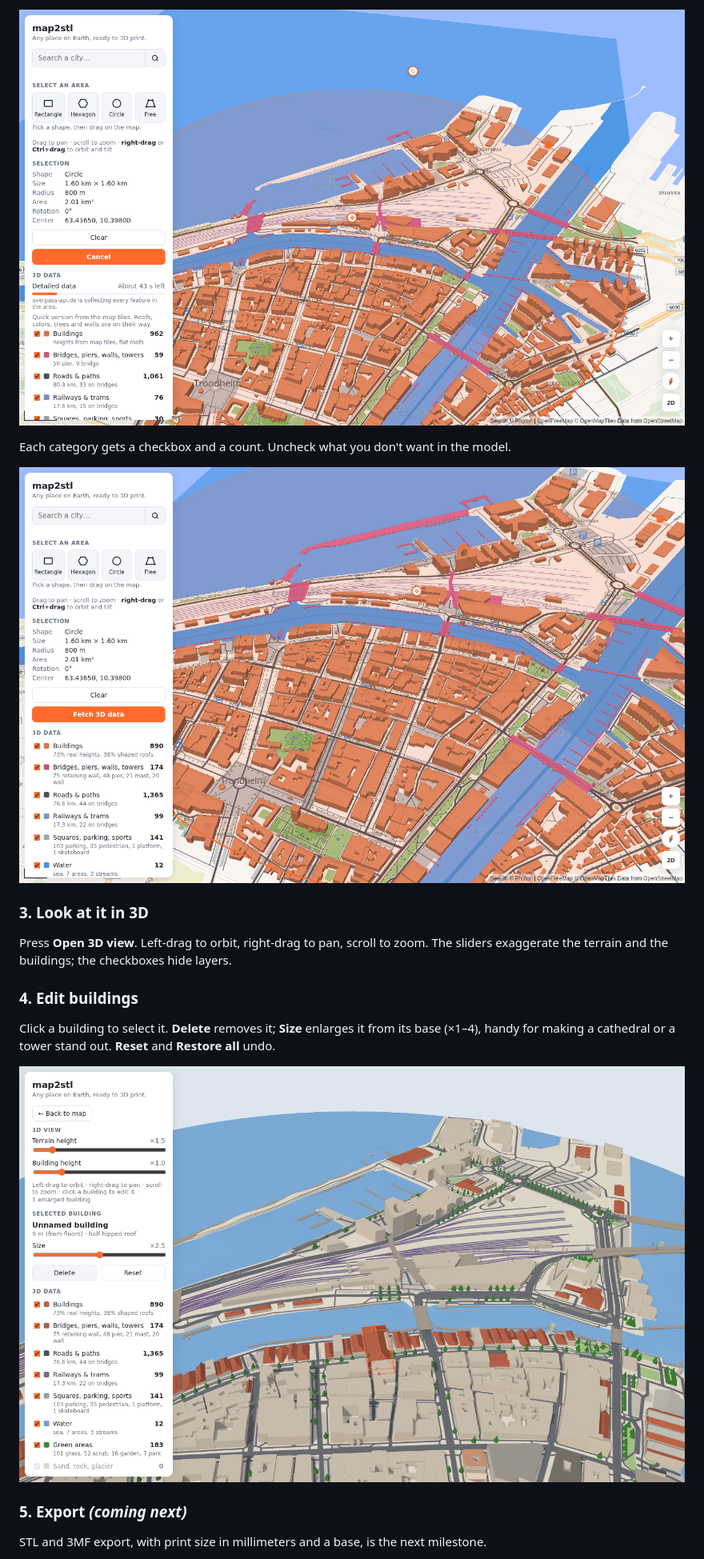
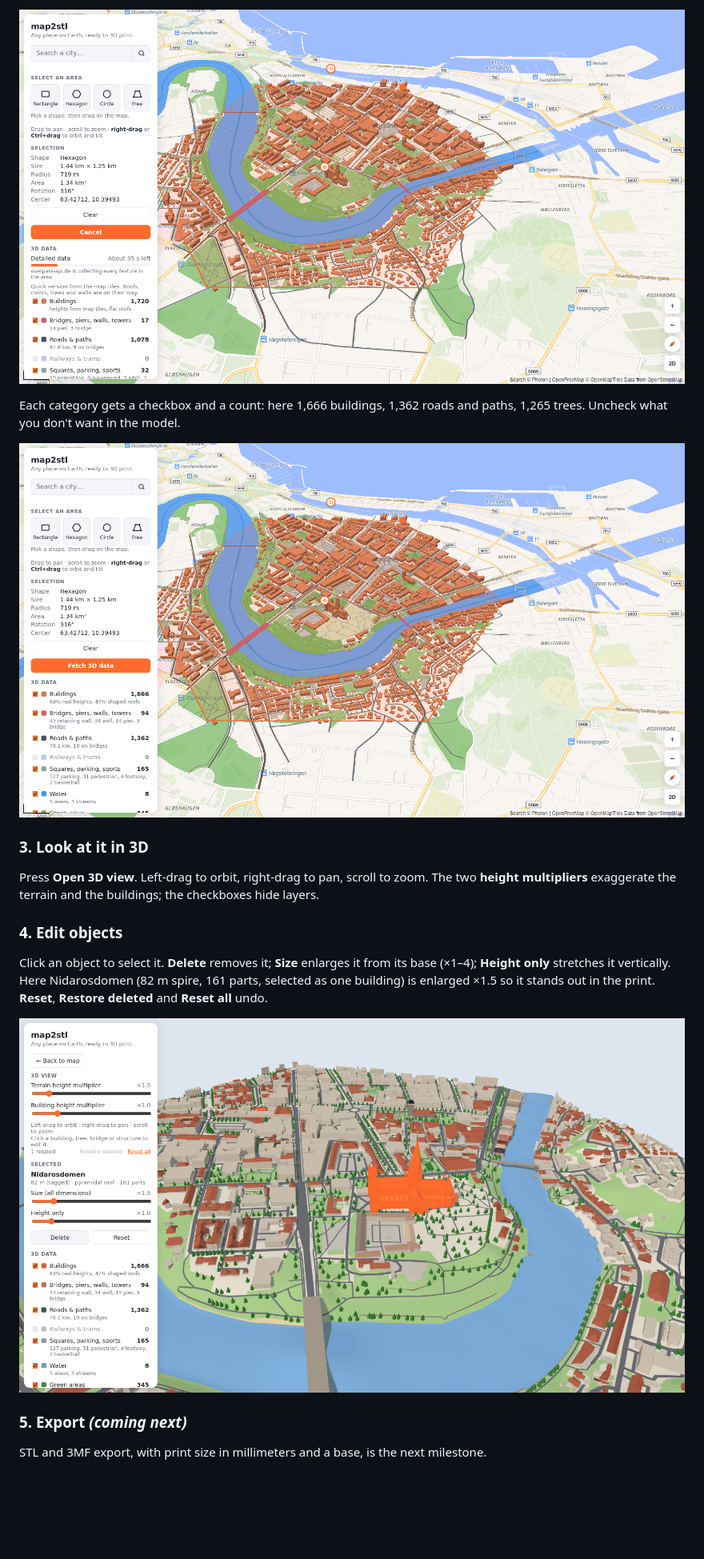
Before and after one commit to albertomors/map2stl, a Markdown page: README.md, the part around one of its changes. Shown at 80% size. Drawn GitHub-style; pictures changed too: docs/screenshots/04-quick-data-loading.png, docs/screenshots/05-data-preview.png, docs/screenshots/06-edit-building.png; blank space fills up the shorter version.

```diff
--- a/README.md
+++ b/README.md
@@ -70,3 +74,4 @@ with an estimate of the time left, and replaces the quick version in place.
 
-Each category gets a checkbox and a count. Uncheck what you don't want in the model.
+Each category gets a checkbox and a count: here 1,666 buildings, 1,362 roads and paths,
+1,265 trees. Uncheck what you don't want in the model.
 
@@ -74,12 +79,14 @@ Each category gets a checkbox and a count. Uncheck what you don't want in the mo
 
 ### 3. Look at it in 3D
 
-Press **Open 3D view**. Left-drag to orbit, right-drag to pan, scroll to zoom. The sliders
-exaggerate the terrain and the buildings; the checkboxes hide layers.
+Press **Open 3D view**. Left-drag to orbit, right-drag to pan, scroll to zoom. The two
+**height multipliers** exaggerate the terrain and the buildings; the checkboxes hide
+layers.
 
-### 4. Edit buildings
+### 4. Edit objects
 
-Click a building to select it. **Delete** removes it; **Size** enlarges it from its base
-(×1–4), handy for making a cathedral or a tower stand out. **Reset** and **Restore all**
-undo.
+Click an object to select it. **Delete** removes it; **Size** enlarges it from its base
+(×1–4); **Height only** stretches it vertically. Here Nidarosdomen (82 m spire, 161 parts,
+selected as one building) is enlarged ×1.5 so it stands out in the print. **Reset**,
+**Restore deleted** and **Reset all** undo.
 
```
Also changed, not shown: other parts of README.md (+25 -21 lines), CHANGELOG.md (+11 -2 lines), docs/guide.md (+21 -15 lines), docs/screenshots/01-3d-view.png, docs/screenshots/02-select-area.png, docs/screenshots/03-free-shape.png, 4 other files.
